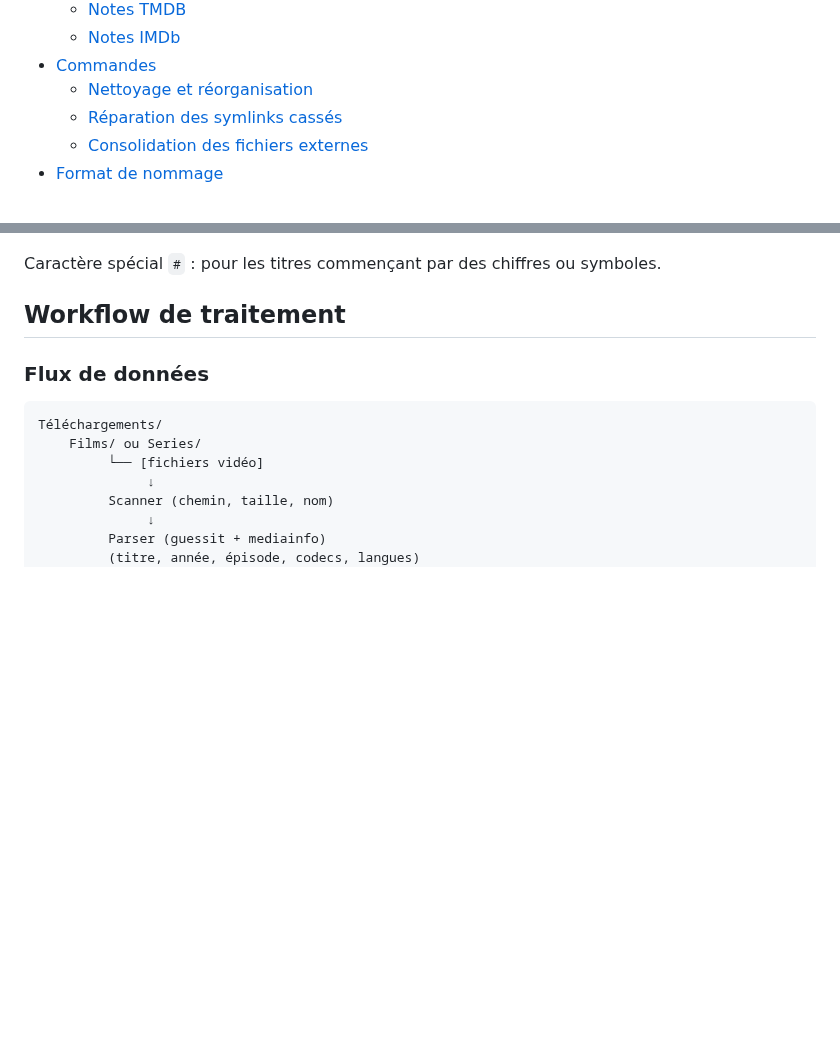
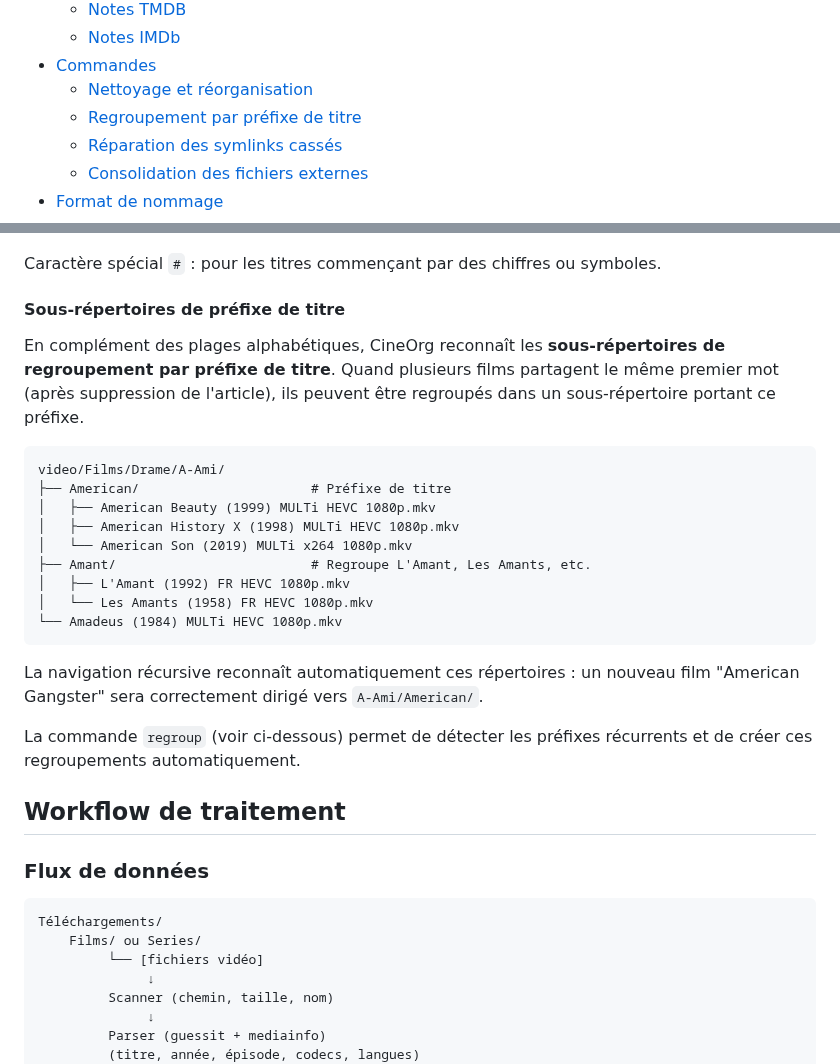
Before and after one commit to jpokinter87/cine_org, a Markdown page: README.md, 2 parts joined by grey strips. GitHub-like rendering; blank space fills up the shorter version.

````diff
--- a/README.md
+++ b/README.md
@@ -20,6 +20,7 @@ Application de gestion de vidéothèque personnelle. Scanne les téléchargement
   - [Notes IMDb](#notes-imdb)
 - [Commandes](#commandes)
   - [Nettoyage et réorganisation](#nettoyage-et-réorganisation)
+  - [Regroupement par préfixe de titre](#regroupement-par-préfixe-de-titre)
   - [Réparation des symlinks cassés](#réparation-des-symlinks-cassés)
   - [Consolidation des fichiers externes](#consolidation-des-fichiers-externes)
 - [Format de nommage](#format-de-nommage)
@@ -266,6 +267,26 @@ L'algorithme de subdivision :
 - **Format cohérent** : toujours `Start-End` (jamais une borne unique)
 
 Caractère spécial `#` : pour les titres commençant par des chiffres ou symboles.
+
+#### Sous-répertoires de préfixe de titre
+
+En complément des plages alphabétiques, CineOrg reconnaît les **sous-répertoires de regroupement par préfixe de titre**. Quand plusieurs films partagent le même premier mot (après suppression de l'article), ils peuvent être regroupés dans un sous-répertoire portant ce préfixe.
+
+```
+video/Films/Drame/A-Ami/
+├── American/                      # Préfixe de titre
+│   ├── American Beauty (1999) MULTi HEVC 1080p.mkv
+│   ├── American History X (1998) MULTi HEVC 1080p.mkv
+│   └── American Son (2019) MULTi x264 1080p.mkv
+├── Amant/                         # Regroupe L'Amant, Les Amants, etc.
+│   ├── L'Amant (1992) FR HEVC 1080p.mkv
+│   └── Les Amants (1958) FR HEVC 1080p.mkv
+└── Amadeus (1984) MULTi HEVC 1080p.mkv
+```
+
+La navigation récursive reconnaît automatiquement ces répertoires : un nouveau film "American Gangster" sera correctement dirigé vers `A-Ami/American/`.
+
+La commande `regroup` (voir ci-dessous) permet de détecter les préfixes récurrents et de créer ces regroupements automatiquement.
 
 ## Workflow de traitement
 
````
Also changed, not shown: other parts of README.md (+53 -0 lines).
